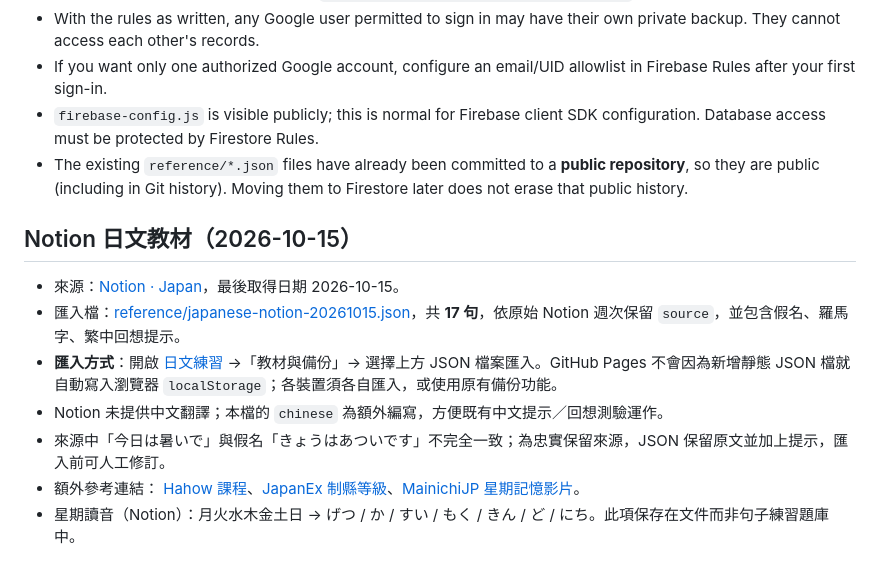
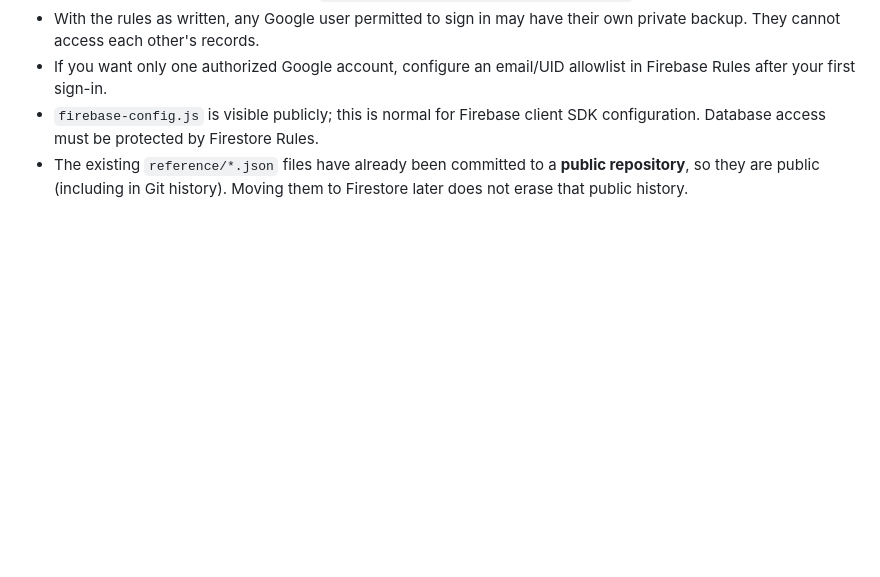
Before and after one commit to greamown/english-forge, a Markdown page: README.md, the part around the change. Drawn GitHub-style; blank space fills up the shorter version.

Commit message:
docs: remove Notion-specific README section

```diff
--- a/README.md
+++ b/README.md
@@ -101,14 +101,3 @@ The UI has Google sign-in and manual Firestore backup/restore controls. **They r
 - If you want only one authorized Google account, configure an email/UID allowlist in Firebase Rules after your first sign-in.
 - `firebase-config.js` is visible publicly; this is normal for Firebase client SDK configuration. Database access must be protected by Firestore Rules.
 - The existing `reference/*.json` files have already been committed to a **public repository**, so they are public (including in Git history). Moving them to Firestore later does not erase that public history.
-
-
-## Notion 日文教材（2026-10-15）
-
-- 來源：[Notion · Japan](https://app.notion.com/p/283819ec9e8c80f086ddd8f8d30f8e83)，最後取得日期 2026-10-15。
-- 匯入檔：[reference/japanese-notion-20261015.json](reference/japanese-notion-20261015.json)，共 **17 句**，依原始 Notion 週次保留 `source`，並包含假名、羅馬字、繁中回想提示。
-- **匯入方式**：開啟 [日文練習](https://greamown.github.io/lingua-forge/practice.html?lang=ja) →「教材與備份」→ 選擇上方 JSON 檔案匯入。GitHub Pages 不會因為新增靜態 JSON 檔就自動寫入瀏覽器 `localStorage`；各裝置須各自匯入，或使用原有備份功能。
-- Notion 未提供中文翻譯；本檔的 `chinese` 為額外編寫，方便既有中文提示／回想測驗運作。
-- 來源中「今日は暑いで」與假名「きょうはあついです」不完全一致；為忠實保留來源，JSON 保留原文並加上提示，匯入前可人工修訂。
-- 額外參考連結： [Hahow 課程](https://hahow.in/courses/6031136edd9bc1681035b892)、[JapanEx 制縣等級](https://zhung.com.tw/japanex/)、[MainichiJP 星期記憶影片](https://www.instagram.com/reel/DVdVeMzD74_/)。
-- 星期讀音（Notion）：月火水木金土日 → げつ / か / すい / もく / きん / ど / にち。此項保存在文件而非句子練習題庫中。
```
